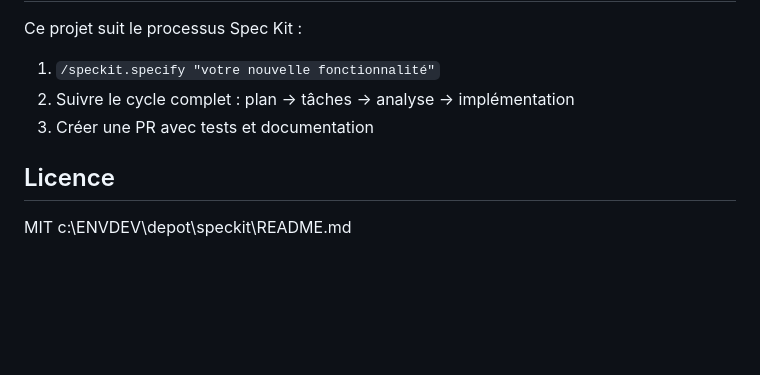
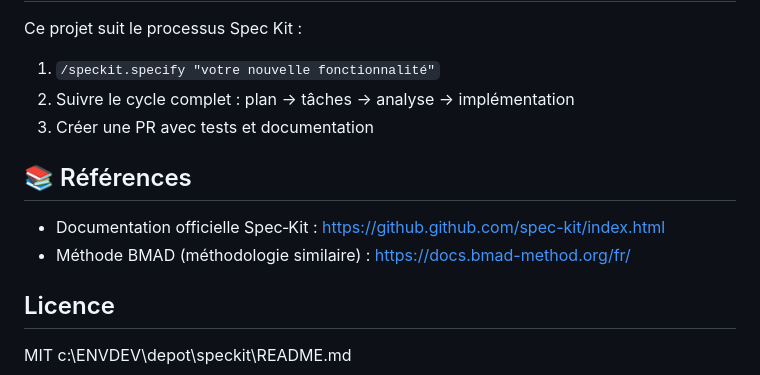
Before and after one commit to jerougui/speckit, a Markdown page: README.md, the part around the change. Drawn GitHub-style; blank space fills up the shorter version.

Commit message:
add references and useful links

```diff
--- a/README.md
+++ b/README.md
@@ -180,6 +180,11 @@ Ce projet suit le processus Spec Kit :
 2. Suivre le cycle complet : plan → tâches → analyse → implémentation
 3. Créer une PR avec tests et documentation
 
+## 📚 Références
+
+- Documentation officielle Spec‑Kit : https://github.github.com/spec-kit/index.html
+- Méthode BMAD (méthodologie similaire) : https://docs.bmad-method.org/fr/
+
 ## Licence
 
 MIT</content>
```
